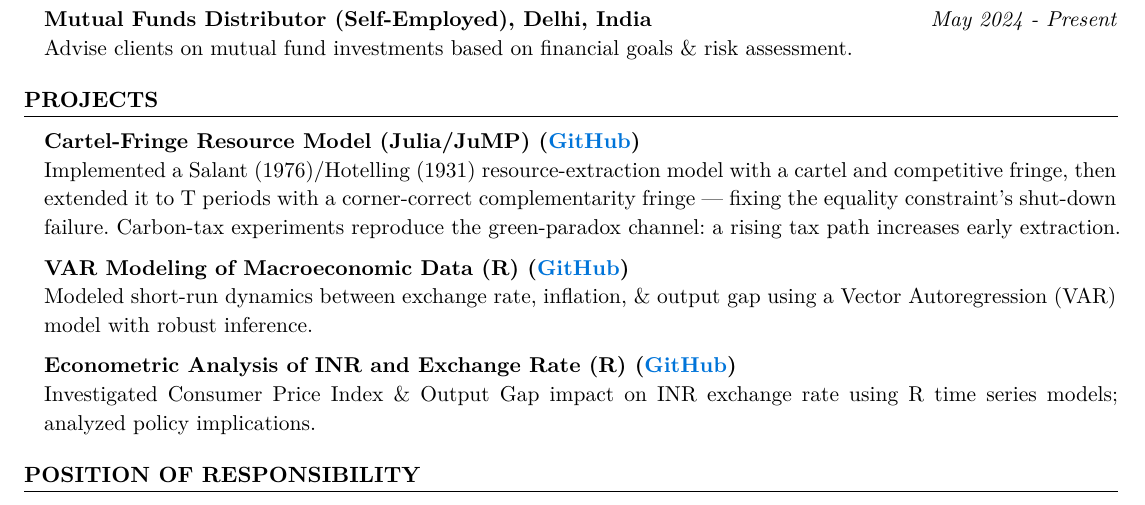
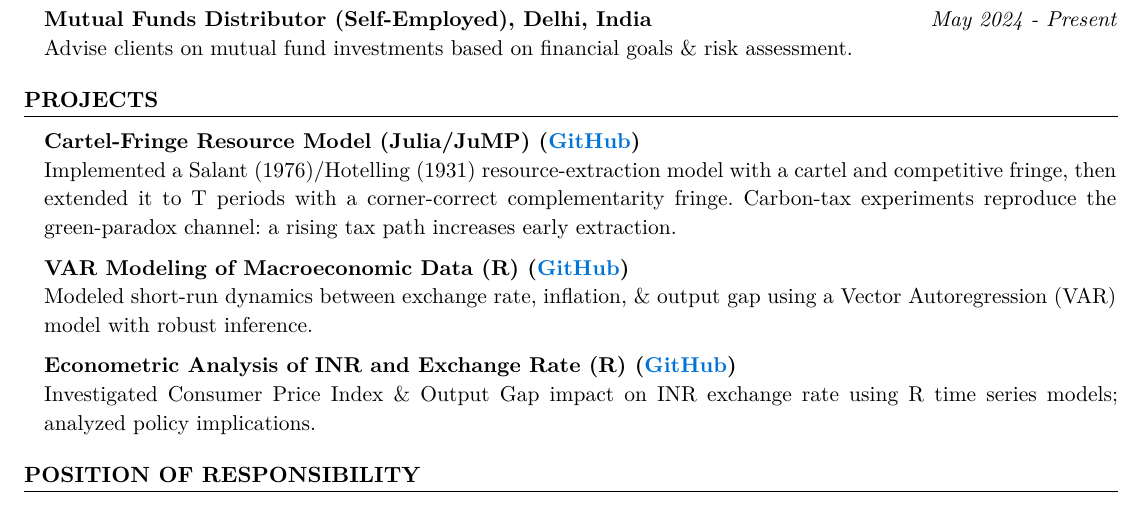
Before and after one commit to HKay111/HKay111.github.io, a Typst document (main_resume.typ): part of the page, cut so that both start at the same text. The pictures show the PDF file main_resume.pdf that the author committed with the source.

Commit message:
Manual Save: Wed Aug 12 01:34:02 IST 2026

```diff
--- a/main_resume.typ
+++ b/main_resume.typ
@@ -56,7 +56,8 @@ This thesis examines the existence of a long-term relationship between Carbon Em
 #section("Projects")
 #entry([Cartel-Fringe Resource Model (Julia/JuMP) (#link("https://github.com/HKay111/Cartel-Fringe-Model")[GitHub])],
 [],
-[Implemented a Salant (1976)/Hotelling (1931) resource-extraction model with a cartel and competitive fringe, then extended it to T periods with a corner-correct complementarity fringe — fixing the equality constraint's shut-down failure. Carbon-tax experiments reproduce the green-paradox channel: a rising tax path increases early extraction.])
+[Implemented a Salant (1976)/Hotelling (1931) resource-extraction model with a cartel and competitive fringe, then extended it to T periods with a corner-correct complementarity fringe.
+Carbon-tax experiments reproduce the green-paradox channel: a rising tax path increases early extraction.])
 #entry([VAR Modeling of Macroeconomic Data (R) (#link("https://github.com/HKay111/Macroeconomic-Analysis-R")[GitHub])],
 [],
 [Modeled short-run dynamics between exchange rate, inflation, & output gap using a Vector Autoregression (VAR) model with robust inference.])
```
Also changed, not shown: main_resume.pdf.
